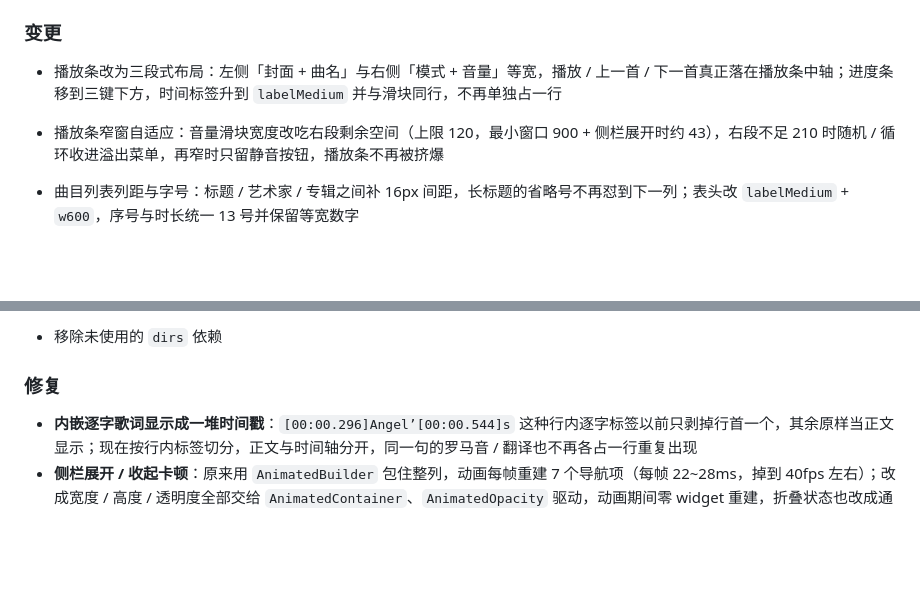
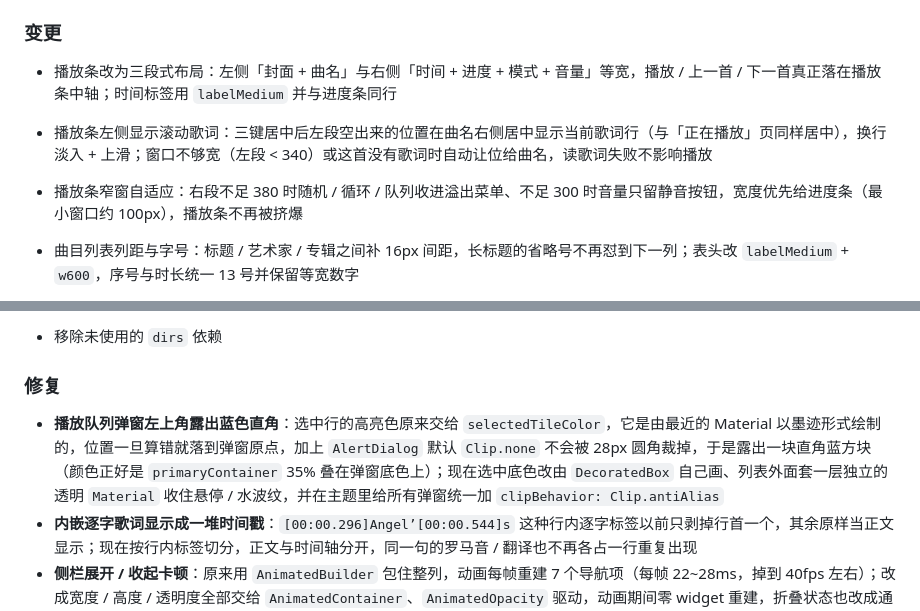
Before and after one commit to Linecos/lamp-player, a Markdown page: CHANGELOG.md, 2 parts joined by grey strips. Drawn GitHub-style; blank space fills up the shorter version.

Commit message:
docs(变更日志): 记录播放条歌词与队列弹窗直角修复
播放条条目按现状重写（进度条回右段、分档从 210/380/300/250 改准、左段歌词），
修复区新增「播放队列弹窗左上角露出蓝色直角」的成因与修法。

```diff
--- a/CHANGELOG.md
+++ b/CHANGELOG.md
@@ -54,8 +54,9 @@
 
 ### 变更
 
-- 播放条改为三段式布局：左侧「封面 + 曲名」与右侧「模式 + 音量」等宽，播放 / 上一首 / 下一首真正落在播放条中轴；进度条移到三键下方，时间标签升到 `labelMedium` 并与滑块同行，不再单独占一行
-- 播放条窄窗自适应：音量滑块宽度改吃右段剩余空间（上限 120，最小窗口 900 + 侧栏展开时约 43），右段不足 210 时随机 / 循环收进溢出菜单，再窄时只留静音按钮，播放条不再被挤爆
+- 播放条改为三段式布局：左侧「封面 + 曲名」与右侧「时间 + 进度 + 模式 + 音量」等宽，播放 / 上一首 / 下一首真正落在播放条中轴；时间标签用 `labelMedium` 并与进度条同行
+- 播放条左侧显示滚动歌词：三键居中后左段空出来的位置在曲名右侧居中显示当前歌词行（与「正在播放」页同样居中），换行淡入 + 上滑；窗口不够宽（左段 < 340）或这首没有歌词时自动让位给曲名，读歌词失败不影响播放
+- 播放条窄窗自适应：右段不足 380 时随机 / 循环 / 队列收进溢出菜单、不足 300 时音量只留静音按钮，宽度优先给进度条（最小窗口约 100px），播放条不再被挤爆
 - 曲目列表列距与字号：标题 / 艺术家 / 专辑之间补 16px 间距，长标题的省略号不再怼到下一列；表头改 `labelMedium` + `w600`，序号与时长统一 13 号并保留等宽数字
 - 曲库页按分区拆分：3090 行的 `library_page.dart` 拆成 813 行的装配壳 + `sections/` 下 11 个 `part` 文件（音乐 / 歌单 / 收藏 / 历史 / 艺术家 / 专辑 / 设置 / 播放 / 目录 / 搜索 / 输出），行为不变
 - Rust 播放引擎按职责拆分：`bass.rs` 只留对外 API，Windows 实现、符号表、WASAPI FFI、非 Windows 空实现各自成文件
@@ -84,6 +85,7 @@
 
 ### 修复
 
+- **播放队列弹窗左上角露出蓝色直角**：选中行的高亮色原来交给 `selectedTileColor`，它是由最近的 Material 以墨迹形式绘制的，位置一旦算错就落到弹窗原点，加上 `AlertDialog` 默认 `Clip.none` 不会被 28px 圆角裁掉，于是露出一块直角蓝方块（颜色正好是 `primaryContainer` 35% 叠在弹窗底色上）；现在选中底色改由 `DecoratedBox` 自己画、列表外面套一层独立的透明 `Material` 收住悬停 / 水波纹，并在主题里给所有弹窗统一加 `clipBehavior: Clip.antiAlias`
 - **内嵌逐字歌词显示成一堆时间戳**：`[00:00.296]Angel’[00:00.544]s` 这种行内逐字标签以前只剥掉行首一个，其余原样当正文显示；现在按行内标签切分，正文与时间轴分开，同一句的罗马音 / 翻译也不再各占一行重复出现
 - **侧栏展开 / 收起卡顿**：原来用 `AnimatedBuilder` 包住整列，动画每帧重建 7 个导航项（每帧 22~28ms，掉到 40fps 左右）；改成宽度 / 高度 / 透明度全部交给 `AnimatedContainer`、`AnimatedOpacity` 驱动，动画期间零 widget 重建，折叠状态也改成通知器驱动（不重建整页），内容区加 `RepaintBoundary` 隔离重绘（实测展开 22→14ms、收起 28→17ms）
 - **中文词中间搜不到**：FTS5 的 unicode61 不切分 CJK，「林间电台」整条是一个 token，所以「电台」永远搜不到；现在前缀没搜满时补一条子串匹配（多词 AND、通配符按字面量处理），`night` 也能命中 `Midnight`
```
